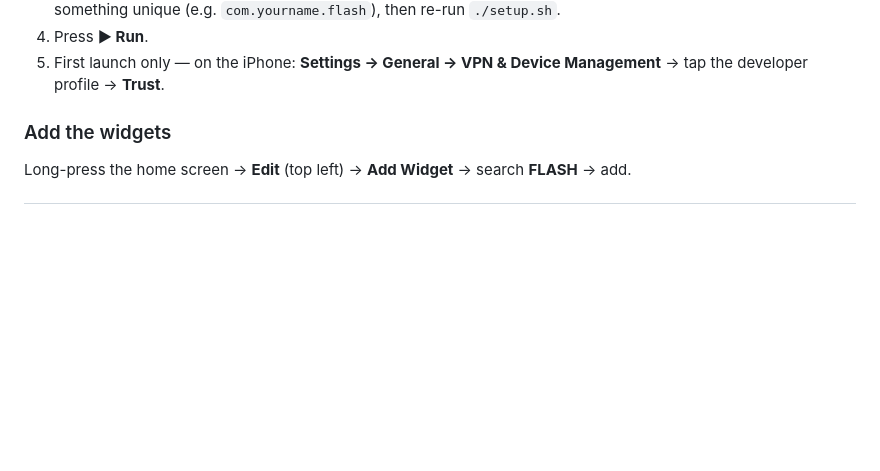
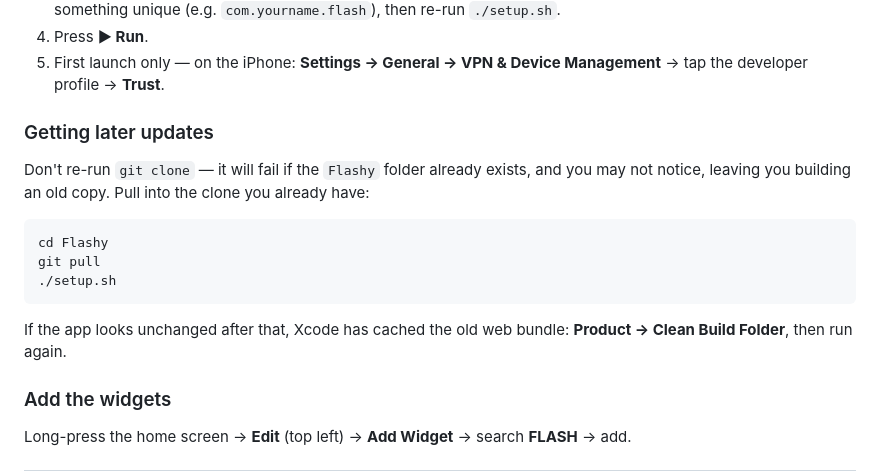
Before and after one commit to bitcoinshooter/Flashy, a Markdown page: README.md, the part around the change. GitHub-like rendering; blank space fills up the shorter version.

Commit message:
README: document how to pull updates

````diff
--- a/README.md
+++ b/README.md
@@ -31,6 +31,20 @@ Then in Xcode:
 4. Press **▶ Run**.
 5. First launch only — on the iPhone: **Settings → General → VPN & Device Management** →
    tap the developer profile → **Trust**.
+
+### Getting later updates
+
+Don't re-run `git clone` — it will fail if the `Flashy` folder already exists, and you
+may not notice, leaving you building an old copy. Pull into the clone you already have:
+
+```bash
+cd Flashy
+git pull
+./setup.sh
+```
+
+If the app looks unchanged after that, Xcode has cached the old web bundle:
+**Product → Clean Build Folder**, then run again.
 
 ### Add the widgets
 
````
